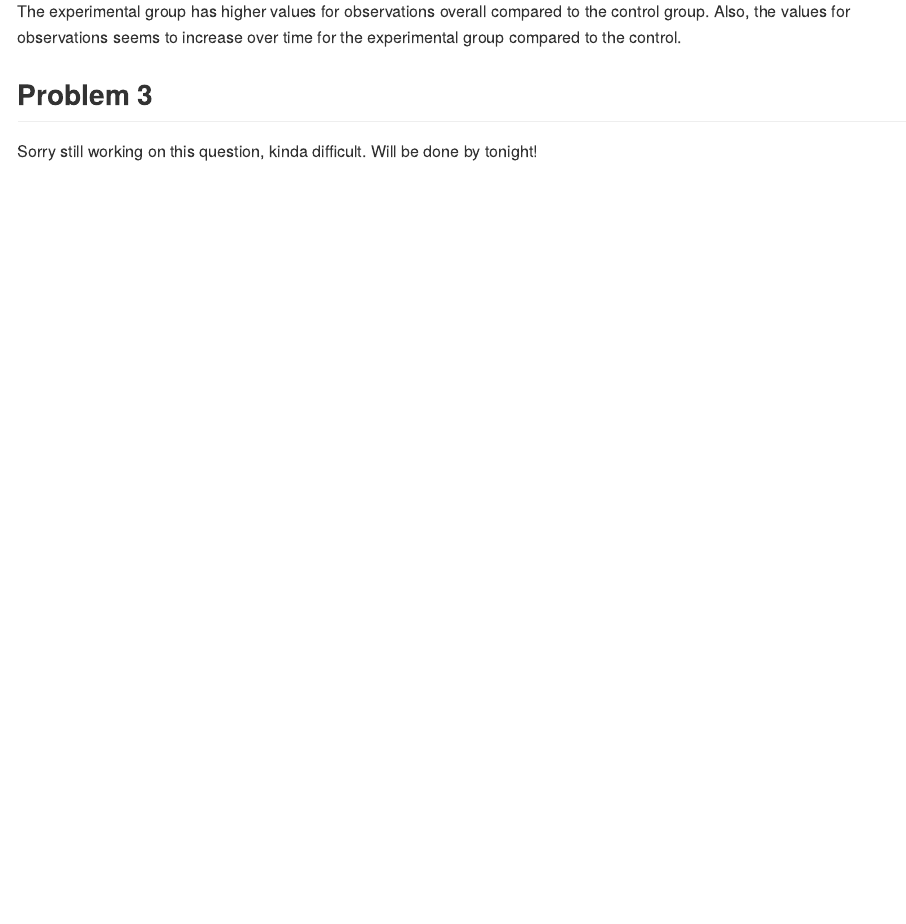
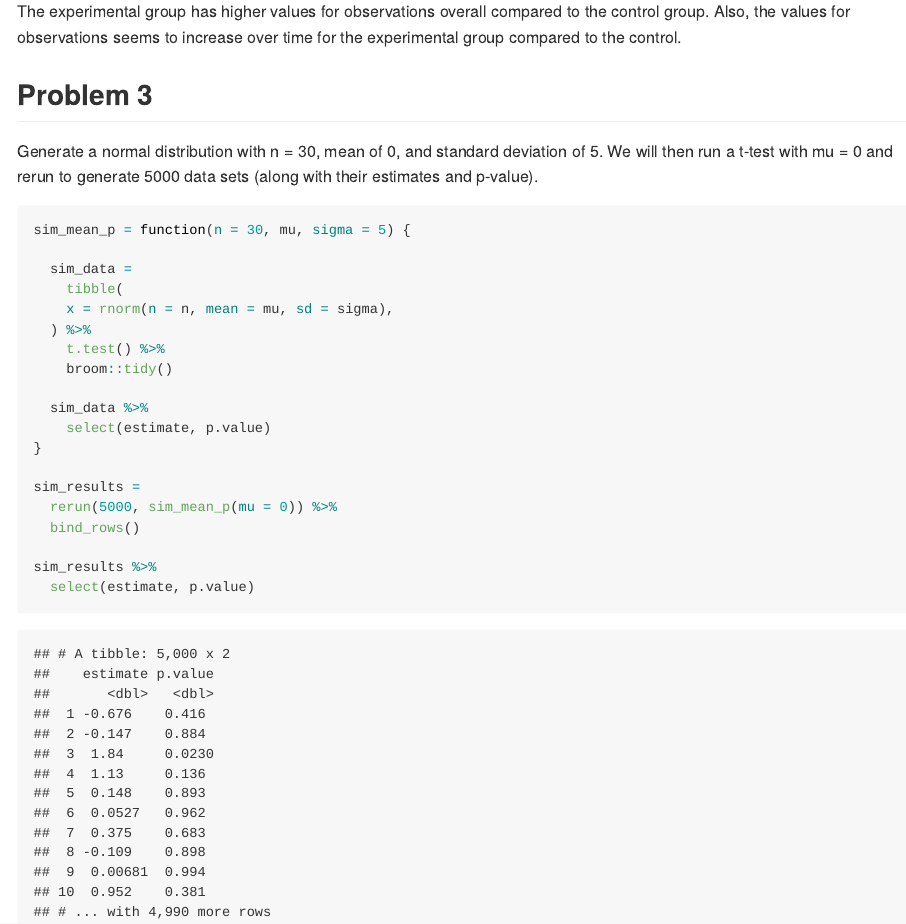
Before and after one commit to SalNel97/p8105_hw5_sne2114, an R Markdown document (p8105_hw5_sne2114.Rmd): the page in a window 1100 px wide, from 10880 px down. The pictures show the output file p8105_hw5_sne2114.md that the author committed with the source, drawn offline in the style of GitHub.

Commit message:
generated 5000 data sets and their t-test estimates and p-values

````diff
--- a/p8105_hw5_sne2114.Rmd
+++ b/p8105_hw5_sne2114.Rmd
@@ -165,4 +165,27 @@ Also, the values for observations seems to increase over time for the experiment
 
 ## Problem 3
 
-Sorry still working on this question, kinda difficult. Will be done by tonight!
+Generate a normal distribution with n = 30, mean of 0, and standard deviation of 5.
+We will then run a t-test with mu = 0 and rerun to generate 5000 data sets (along with their estimates and p-value).
+
+```{r}
+sim_mean_p = function(n = 30, mu, sigma = 5) {
+
+  sim_data =
+    tibble(
+    x = rnorm(n = n, mean = mu, sd = sigma),
+  ) %>%
+    t.test() %>%
+    broom::tidy()
+
+  sim_data %>%
+    select(estimate, p.value)
+}
+
+sim_results =
+  rerun(5000, sim_mean_p(mu = 0)) %>%
+  bind_rows()
+
+sim_results %>%
+  select(estimate, p.value)
+```
````
Also changed, not shown: p8105_hw5_sne2114.md.
